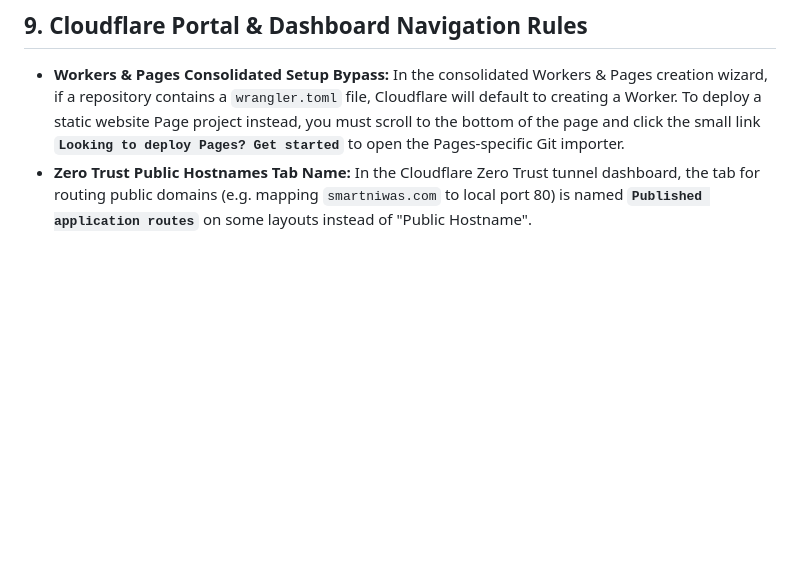
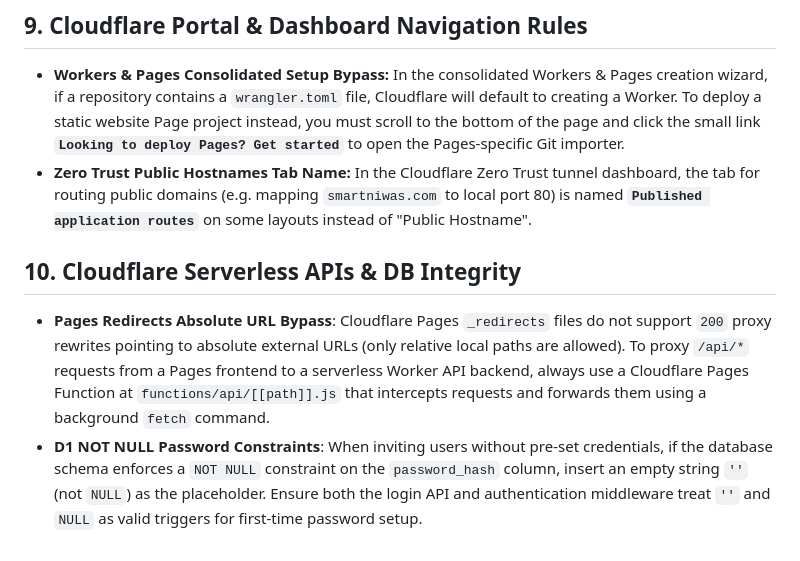
Before and after one commit to kartikayec/my-website, a Markdown page: .agents/AGENTS.md, the part around the change. Rendered like a GitHub page; blank space fills up the shorter version.

Commit message:
docs: add Cloudflare Serverless and D1 constraint standing rules

```diff
--- a/.agents/AGENTS.md
+++ b/.agents/AGENTS.md
@@ -51,3 +51,7 @@ Whenever generating or formatting Excel spreadsheets or CSVs, always adhere to t
 ## 9. Cloudflare Portal & Dashboard Navigation Rules
 * **Workers & Pages Consolidated Setup Bypass:** In the consolidated Workers & Pages creation wizard, if a repository contains a `wrangler.toml` file, Cloudflare will default to creating a Worker. To deploy a static website Page project instead, you must scroll to the bottom of the page and click the small link **`Looking to deploy Pages? Get started`** to open the Pages-specific Git importer.
 * **Zero Trust Public Hostnames Tab Name:** In the Cloudflare Zero Trust tunnel dashboard, the tab for routing public domains (e.g. mapping `smartniwas.com` to local port 80) is named **`Published application routes`** on some layouts instead of "Public Hostname".
+
+## 10. Cloudflare Serverless APIs & DB Integrity
+* **Pages Redirects Absolute URL Bypass**: Cloudflare Pages `_redirects` files do not support `200` proxy rewrites pointing to absolute external URLs (only relative local paths are allowed). To proxy `/api/*` requests from a Pages frontend to a serverless Worker API backend, always use a Cloudflare Pages Function at `functions/api/[[path]].js` that intercepts requests and forwards them using a background `fetch` command.
+* **D1 NOT NULL Password Constraints**: When inviting users without pre-set credentials, if the database schema enforces a `NOT NULL` constraint on the `password_hash` column, insert an empty string `''` (not `NULL`) as the placeholder. Ensure both the login API and authentication middleware treat `''` and `NULL` as valid triggers for first-time password setup.
```
